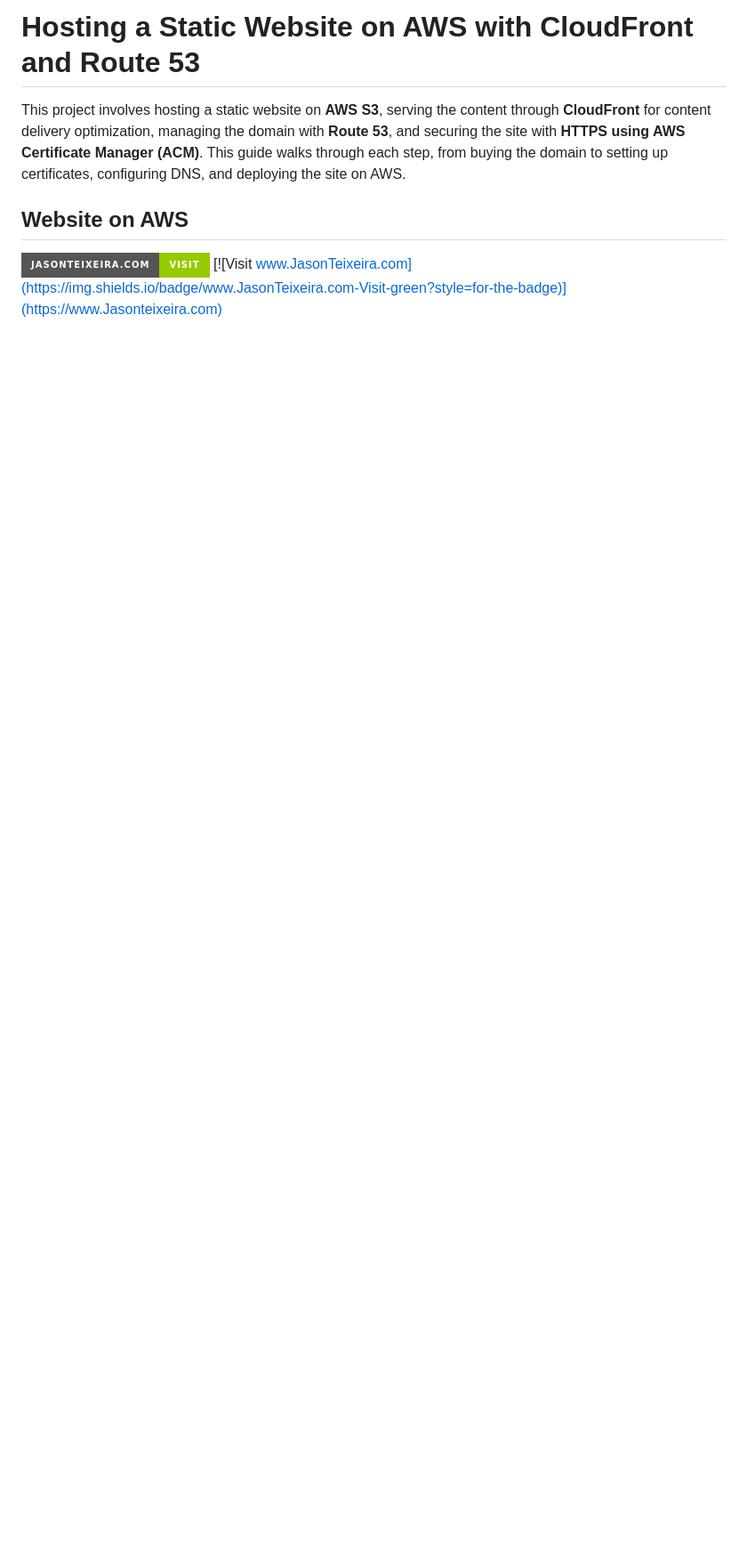
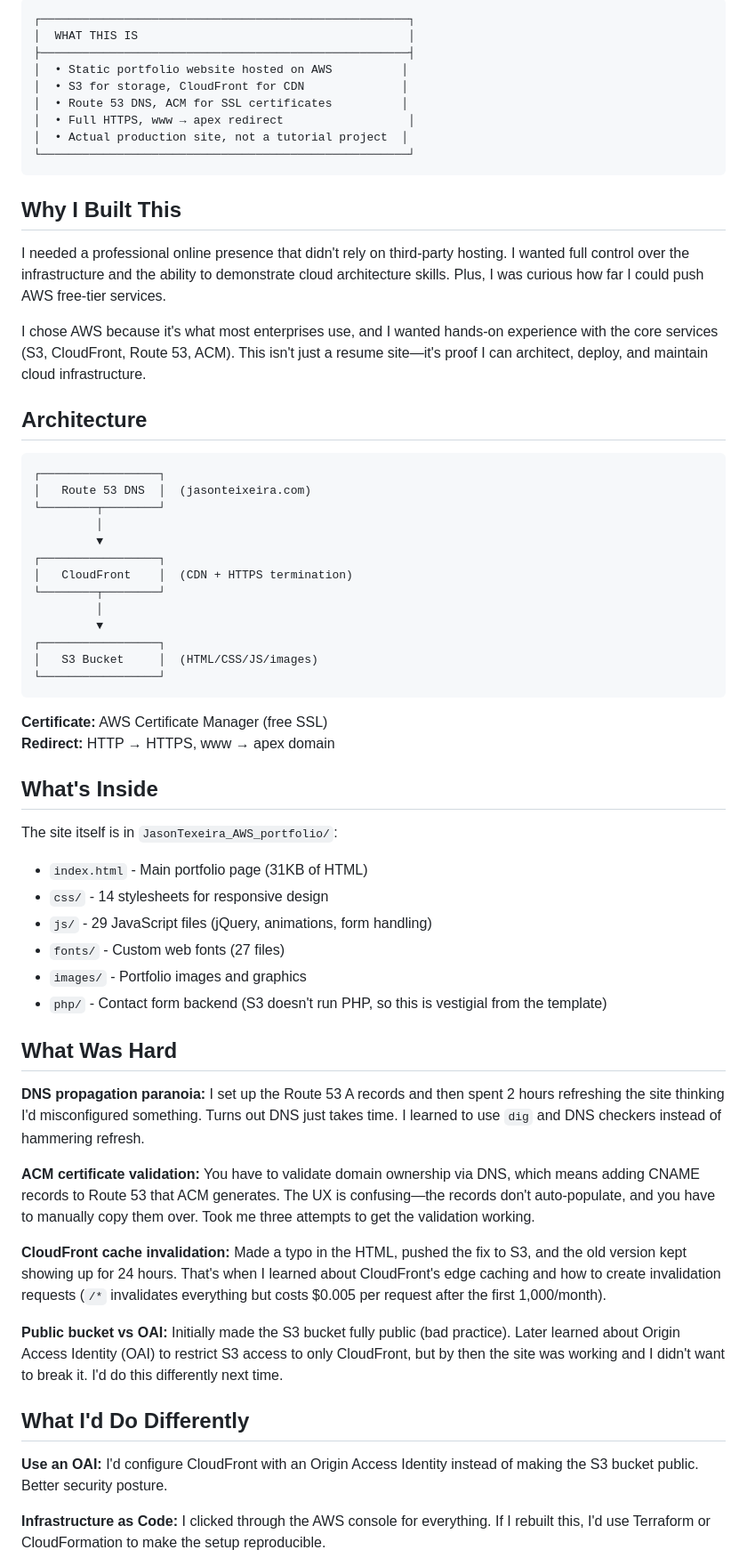
Before and after one commit to JasonTeixeira/CloudResumeChallangeAWS, a Markdown page: readme.md, the part around the change printed below. Shown: that part at 89% size. Drawn GitHub-style; badges without logos; blank space fills up the shorter version.

````diff
--- a/readme.md
+++ b/readme.md
@@ -4,9 +4,66 @@
 
-# **Hosting a Static Website on AWS with CloudFront and Route 53**
+```
+┌─────────────────────────────────────────────────────┐
+│  WHAT THIS IS                                       │
+├─────────────────────────────────────────────────────┤
+│  • Static portfolio website hosted on AWS          │
+│  • S3 for storage, CloudFront for CDN              │
+│  • Route 53 DNS, ACM for SSL certificates          │
+│  • Full HTTPS, www → apex redirect                  │
+│  • Actual production site, not a tutorial project  │
+└─────────────────────────────────────────────────────┘
+```
 
-This project involves hosting a static website on **AWS S3**, serving the content through **CloudFront** for content delivery optimization, managing the domain with **Route 53**, and securing the site with **HTTPS using AWS Certificate Manager (ACM)**. This guide walks through each step, from buying the domain to setting up certificates, configuring DNS, and deploying the site on AWS.
+## Why I Built This
 
-## Website on AWS
+I needed a professional online presence that didn't rely on third-party hosting. I wanted full control over the infrastructure and the ability to demonstrate cloud architecture skills. Plus, I was curious how far I could push AWS free-tier services.
 
-[![Visit JasonTeixeira.com](https://img.shields.io/badge/JasonTeixeira.com-Visit-green?style=for-the-badge)](https://Jasonteixeira.com)
-[![Visit www.JasonTeixeira.com](https://img.shields.io/badge/www.JasonTeixeira.com-Visit-green?style=for-the-badge)](https://www.Jasonteixeira.com)
+I chose AWS because it's what most enterprises use, and I wanted hands-on experience with the core services (S3, CloudFront, Route 53, ACM). This isn't just a resume site—it's proof I can architect, deploy, and maintain cloud infrastructure.
+
+## Architecture
+
+```
+┌─────────────────┐
+│   Route 53 DNS  │  (jasonteixeira.com)
+└────────┬────────┘
+         │
+         ▼
+┌─────────────────┐
+│   CloudFront    │  (CDN + HTTPS termination)
+└────────┬────────┘
+         │
+         ▼
+┌─────────────────┐
+│   S3 Bucket     │  (HTML/CSS/JS/images)
+└─────────────────┘
+```
+
+**Certificate:** AWS Certificate Manager (free SSL)
+**Redirect:** HTTP → HTTPS, www → apex domain
+
+## What's Inside
+
+The site itself is in `JasonTexeira_AWS_portfolio/`:
+- `index.html` - Main portfolio page (31KB of HTML)
+- `css/` - 14 stylesheets for responsive design
+- `js/` - 29 JavaScript files (jQuery, animations, form handling)
+- `fonts/` - Custom web fonts (27 files)
+- `images/` - Portfolio images and graphics
+- `php/` - Contact form backend (S3 doesn't run PHP, so this is vestigial from the template)
+
+## What Was Hard
+
+**DNS propagation paranoia:** I set up the Route 53 A records and then spent 2 hours refreshing the site thinking I'd misconfigured something. Turns out DNS just takes time. I learned to use `dig` and DNS checkers instead of hammering refresh.
+
+**ACM certificate validation:** You have to validate domain ownership via DNS, which means adding CNAME records to Route 53 that ACM generates. The UX is confusing—the records don't auto-populate, and you have to manually copy them over. Took me three attempts to get the validation working.
+
+**CloudFront cache invalidation:** Made a typo in the HTML, pushed the fix to S3, and the old version kept showing up for 24 hours. That's when I learned about CloudFront's edge caching and how to create invalidation requests (`/*` invalidates everything but costs $0.005 per request after the first 1,000/month).
+
+**Public bucket vs OAI:** Initially made the S3 bucket fully public (bad practice). Later learned about Origin Access Identity (OAI) to restrict S3 access to only CloudFront, but by then the site was working and I didn't want to break it. I'd do this differently next time.
+
+## What I'd Do Differently
+
+**Use an OAI:** I'd configure CloudFront with an Origin Access Identity instead of making the S3 bucket public. Better security posture.
+
+**Infrastructure as Code:** I clicked through the AWS console for everything. If I rebuilt this, I'd use Terraform or CloudFormation to make the setup reproducible.
+
````
Also changed, not shown: other parts of readme.md (+29 -176 lines).
